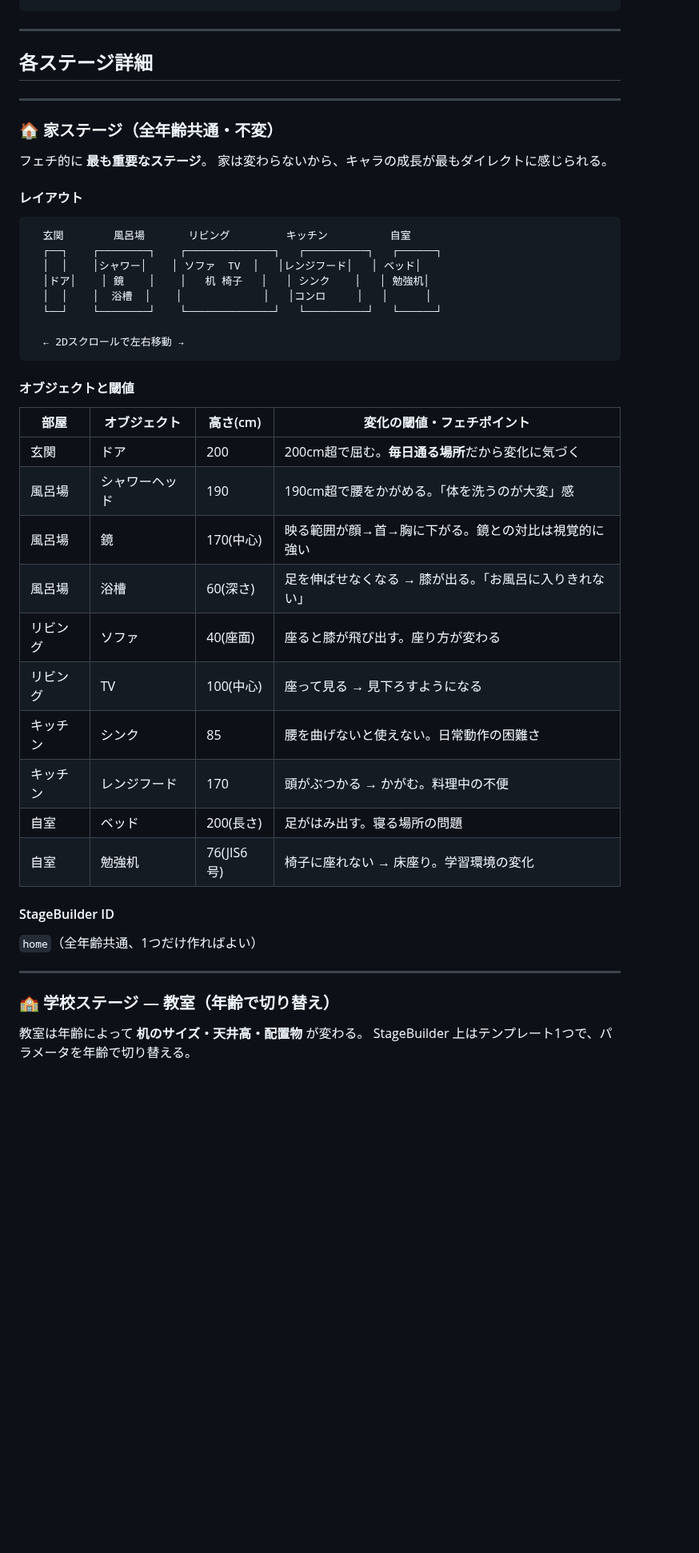
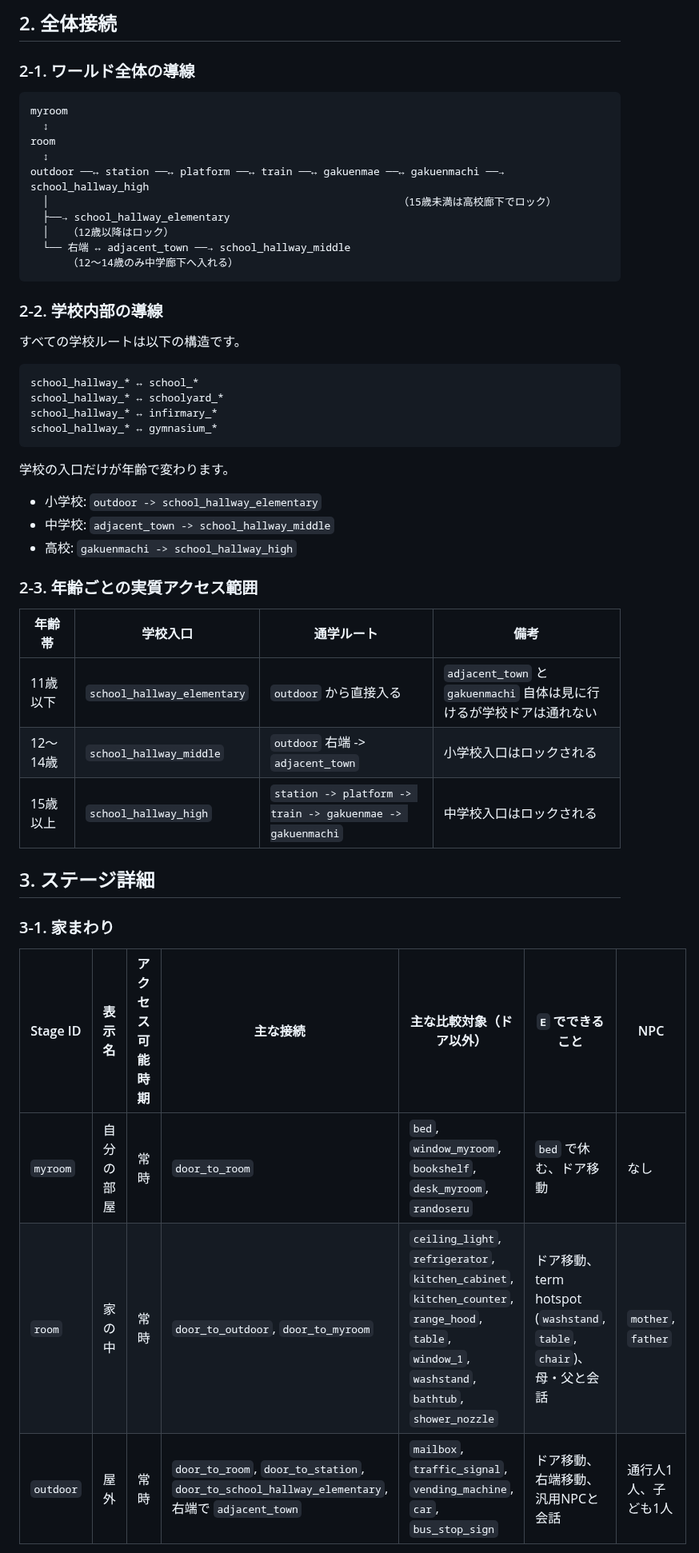
Before and after one commit to tinky44/TLS_3D, a Markdown page: specs/stage_design.md, the part around one of its changes. Shown at 80% size. GitHub-like rendering; blank space fills up the shorter version.

````diff
--- a/specs/stage_design.md
+++ b/specs/stage_design.md
@@ -28,52 +58,52 @@
+## 2. 全体接続
+
+### 2-1. ワールド全体の導線
+
+```text
+myroom
+  ↕
+room
+  ↕
+outdoor ──↔ station ──↔ platform ──↔ train ──↔ gakuenmae ──↔ gakuenmachi ──→ school_hallway_high
+  │                                                        （15歳未満は高校廊下でロック）
+  ├──→ school_hallway_elementary
+  │   （12歳以降はロック）
+  └── 右端 ↔ adjacent_town ──→ school_hallway_middle
+      （12〜14歳のみ中学廊下へ入れる）
 ```
 
----
+### 2-2. 学校内部の導線
 
-## 各ステージ詳細
+すべての学校ルートは以下の構造です。
 
----
-
-### 🏠 家ステージ（全年齢共通・不変）
-
-フェチ的に **最も重要なステージ**。
-家は変わらないから、キャラの成長が最もダイレクトに感じられる。
-
-#### レイアウト
-
-```
-  玄関        風呂場       リビング         キッチン          自室
-  ┌──┐    ┌────────┐    ┌──────────────┐   ┌──────────┐   ┌──────┐
-  │  │    │シャワー│    │ ソファ  TV  │   │レンジフード│   │ ベッド│
-  │ドア│    │ 鏡    │    │   机 椅子   │   │ シンク    │   │ 勉強机│
-  │  │    │  浴槽  │    │             │   │コンロ     │   │      │
-  └──┘    └────────┘    └──────────────┘   └──────────┘   └──────┘
-
-  ← 2Dスクロールで左右移動 →
+```text
+school_hallway_* ↔ school_*
+school_hallway_* ↔ schoolyard_*
+school_hallway_* ↔ infirmary_*
+school_hallway_* ↔ gymnasium_*
 ```
 
-#### オブジェクトと閾値
+学校の入口だけが年齢で変わります。
 
-| 部屋     | オブジェクト   | 高さ(cm)   | 変化の閾値・フェチポイント                              |
-| -------- | -------------- | ---------- | ------------------------------------------------------- |
-| 玄関     | ドア           | 200        | 200cm超で屈む。**毎日通る場所**だから変化に気づく       |
-| 風呂場   | シャワーヘッド | 190        | 190cm超で腰をかがめる。「体を洗うのが大変」感           |
-| 風呂場   | 鏡             | 170(中心)  | 映る範囲が顔→首→胸に下がる。鏡との対比は視覚的に強い    |
-| 風呂場   | 浴槽           | 60(深さ)   | 足を伸ばせなくなる → 膝が出る。「お風呂に入りきれない」 |
-| リビング | ソファ         | 40(座面)   | 座ると膝が飛び出す。座り方が変わる                      |
-| リビング | TV             | 100(中心)  | 座って見る → 見下ろすようになる                         |
-| キッチン | シンク         | 85         | 腰を曲げないと使えない。日常動作の困難さ                |
-| キッチン | レンジフード   | 170        | 頭がぶつかる → かがむ。料理中の不便                     |
-| 自室     | ベッド         | 200(長さ)  | 足がはみ出す。寝る場所の問題                            |
-| 自室     | 勉強机         | 76(JIS6号) | 椅子に座れない → 床座り。学習環境の変化                 |
+- 小学校: `outdoor -> school_hallway_elementary`
+- 中学校: `adjacent_town -> school_hallway_middle`
+- 高校: `gakuenmachi -> school_hallway_high`
 
-#### StageBuilder ID
+### 2-3. 年齢ごとの実質アクセス範囲
 
-`home`（全年齢共通、1つだけ作ればよい）
+| 年齢帯 | 学校入口 | 通学ルート | 備考 |
+| --- | --- | --- | --- |
+| 11歳以下 | `school_hallway_elementary` | `outdoor` から直接入る | `adjacent_town` と `gakuenmachi` 自体は見に行けるが学校ドアは通れない |
+| 12〜14歳 | `school_hallway_middle` | `outdoor` 右端 -> `adjacent_town` | 小学校入口はロックされる |
+| 15歳以上 | `school_hallway_high` | `station -> platform -> train -> gakuenmae -> gakuenmachi` | 中学校入口はロックされる |
 
----
+## 3. ステージ詳細
 
-### 🏫 学校ステージ — 教室（年齢で切り替え）
+### 3-1. 家まわり
 
-教室は年齢によって **机のサイズ・天井高・配置物** が変わる。
-StageBuilder 上はテンプレート1つで、パラメータを年齢で切り替える。
+| Stage ID | 表示名 | アクセス可能時期 | 主な接続 | 主な比較対象（ドア以外） | `E` でできること | NPC |
+| --- | --- | --- | --- | --- | --- | --- |
+| `myroom` | 自分の部屋 | 常時 | `door_to_room` | `bed`, `window_myroom`, `bookshelf`, `desk_myroom`, `randoseru` | `bed` で休む、ドア移動 | なし |
+| `room` | 家の中 | 常時 | `door_to_outdoor`, `door_to_myroom` | `ceiling_light`, `refrigerator`, `kitchen_cabinet`, `kitchen_counter`, `range_hood`, `table`, `window_1`, `washstand`, `bathtub`, `shower_nozzle` | ドア移動、term hotspot (`washstand`, `table`, `chair`)、母・父と会話 | `mother`, `father` |
+| `outdoor` | 屋外 | 常時 | `door_to_room`, `door_to_station`, `door_to_school_hallway_elementary`, 右端で `adjacent_town` | `mailbox`, `traffic_signal`, `vending_machine`, `car`, `bus_stop_sign` | ドア移動、右端移動、汎用NPCと会話 | 通行人1人、子ども1人 |
 
````
Also changed, not shown: other parts of specs/stage_design.md (+144 -175 lines).
